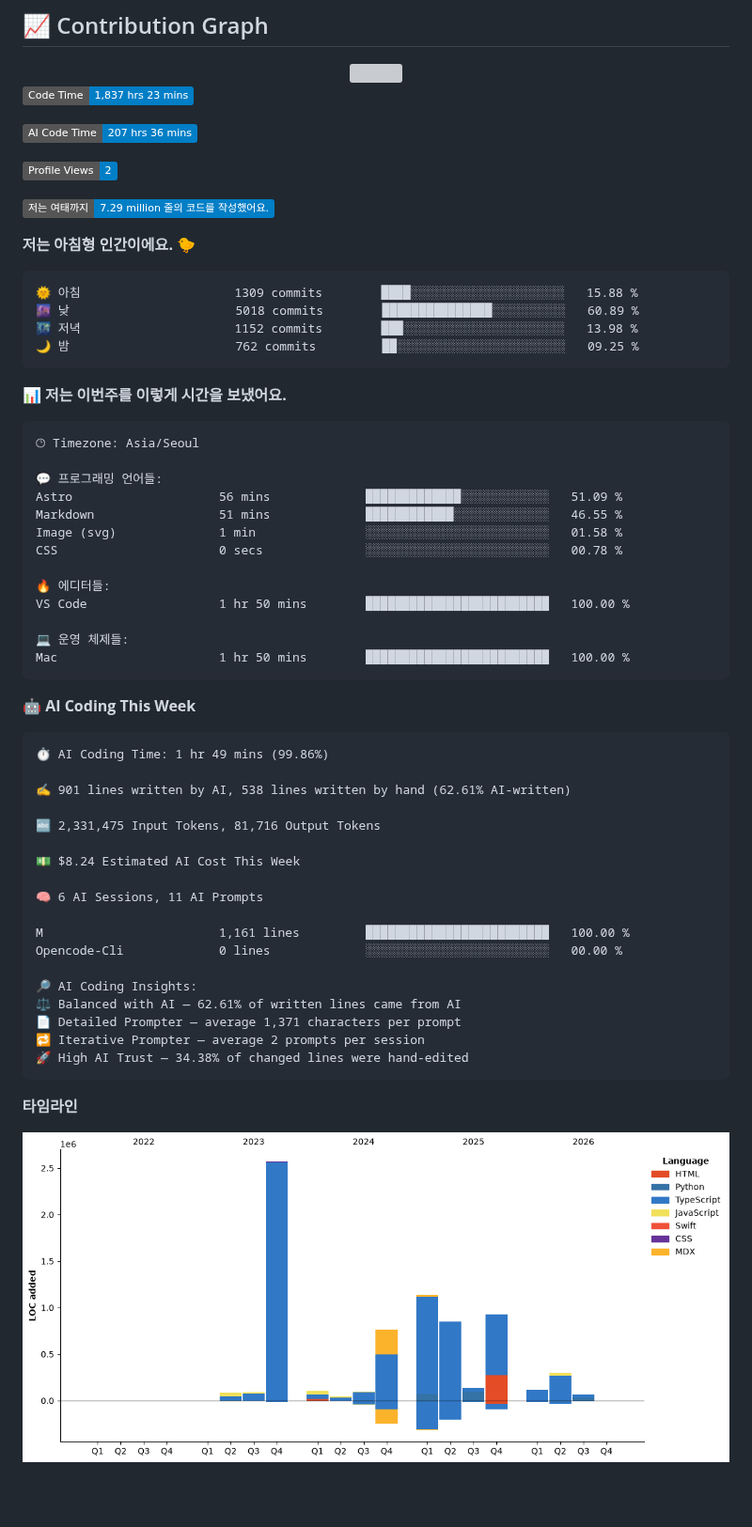
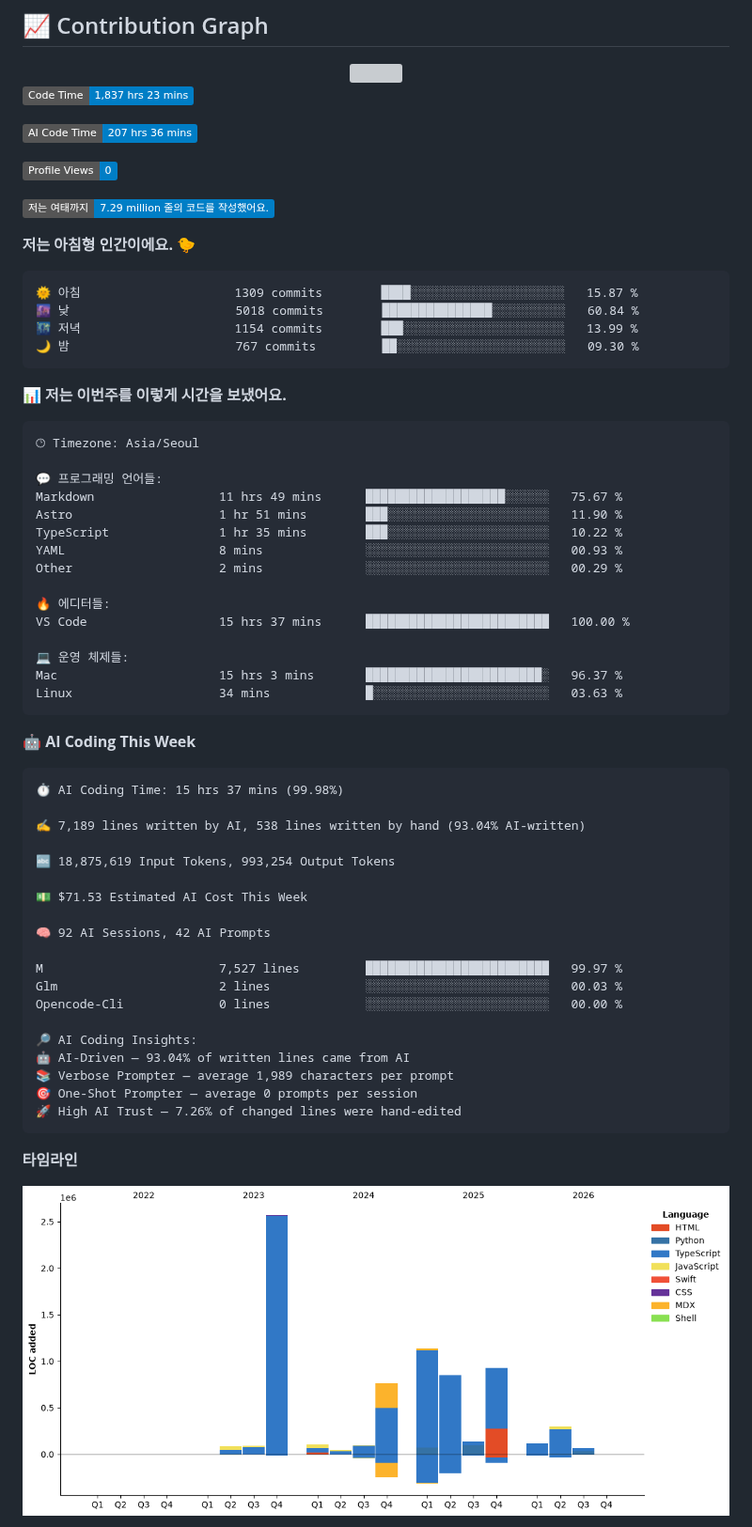
Before and after one commit to ruehan/ruehan, a Markdown page: README.md, the part around one of its changes. Shown at 94% size. Rendered like a GitHub page; pictures changed too: assets/bar_graph.png; badges without logos; blank space fills up the shorter version; grey boxes are pictures that could not be loaded.

Commit message:
Updated with Dev Metrics

````diff
--- a/README.md
+++ b/README.md
@@ -138,17 +138,17 @@
 
 ![AI Code Time](http://img.shields.io/badge/AI%20Code%20Time-207%20hrs%2036%20mins-blue?style=flat)
 
-![Profile Views](http://img.shields.io/badge/Profile%20Views-2-blue?style=flat)
+![Profile Views](http://img.shields.io/badge/Profile%20Views-0-blue?style=flat)
 
 ![Lines of code](https://img.shields.io/badge/%EC%A0%80%EB%8A%94%20%EC%97%AC%ED%83%9C%EA%B9%8C%EC%A7%80%20-7.29%20million%20%EC%A4%84%EC%9D%98%20%EC%BD%94%EB%93%9C%EB%A5%BC%20%EC%9E%91%EC%84%B1%ED%96%88%EC%96%B4%EC%9A%94.-blue?style=flat)
 
 **저는 아침형 인간이에요. 🐤**
 
 ```text
-🌞 아침                     1309 commits        ████░░░░░░░░░░░░░░░░░░░░░   15.88 %
-🌆 낮　                     5018 commits        ███████████████░░░░░░░░░░   60.89 %
-🌃 저녁                     1152 commits        ███░░░░░░░░░░░░░░░░░░░░░░   13.98 %
-🌙 밤　                     762 commits         ██░░░░░░░░░░░░░░░░░░░░░░░   09.25 %
+🌞 아침                     1309 commits        ████░░░░░░░░░░░░░░░░░░░░░   15.87 %
+🌆 낮　                     5018 commits        ███████████████░░░░░░░░░░   60.84 %
+🌃 저녁                     1154 commits        ███░░░░░░░░░░░░░░░░░░░░░░   13.99 %
+🌙 밤　                     767 commits         ██░░░░░░░░░░░░░░░░░░░░░░░   09.30 %
 ```
 
 
@@ -158,39 +158,42 @@
 🕑︎ Timezone: Asia/Seoul
 
 💬 프로그래밍 언어들:
-Astro                    56 mins             █████████████░░░░░░░░░░░░   51.09 %
-Markdown                 51 mins             ████████████░░░░░░░░░░░░░   46.55 %
-Image (svg)              1 min               ░░░░░░░░░░░░░░░░░░░░░░░░░   01.58 %
-CSS                      0 secs              ░░░░░░░░░░░░░░░░░░░░░░░░░   00.78 %
+Markdown                 11 hrs 49 mins      ███████████████████░░░░░░   75.67 %
+Astro                    1 hr 51 mins        ███░░░░░░░░░░░░░░░░░░░░░░   11.90 %
+TypeScript               1 hr 35 mins        ███░░░░░░░░░░░░░░░░░░░░░░   10.22 %
+YAML                     8 mins              ░░░░░░░░░░░░░░░░░░░░░░░░░   00.93 %
+Other                    2 mins              ░░░░░░░░░░░░░░░░░░░░░░░░░   00.29 %
 
 🔥 에디터들:
-VS Code                  1 hr 50 mins        █████████████████████████   100.00 %
+VS Code                  15 hrs 37 mins      █████████████████████████   100.00 %
 
 💻 운영 체제들:
-Mac                      1 hr 50 mins        █████████████████████████   100.00 %
+Mac                      15 hrs 3 mins       ████████████████████████░   96.37 %
+Linux                    34 mins             █░░░░░░░░░░░░░░░░░░░░░░░░   03.63 %
 ```
 
 🤖 **AI Coding This Week**
 
 ```text
-⏱ AI Coding Time: 1 hr 49 mins (99.86%)
+⏱ AI Coding Time: 15 hrs 37 mins (99.98%)
 
-✍️ 901 lines written by AI, 538 lines written by hand (62.61% AI-written)
+✍️ 7,189 lines written by AI, 538 lines written by hand (93.04% AI-written)
 
-🔤 2,331,475 Input Tokens, 81,716 Output Tokens
+🔤 18,875,619 Input Tokens, 993,254 Output Tokens
 
-💵 $8.24 Estimated AI Cost This Week
+💵 $71.53 Estimated AI Cost This Week
 
-🧠 6 AI Sessions, 11 AI Prompts
+🧠 92 AI Sessions, 42 AI Prompts
 
-M                        1,161 lines         █████████████████████████   100.00 %
+M                        7,527 lines         █████████████████████████   99.97 %
+Glm                      2 lines             ░░░░░░░░░░░░░░░░░░░░░░░░░   00.03 %
 Opencode-Cli             0 lines             ░░░░░░░░░░░░░░░░░░░░░░░░░   00.00 %
 
 🔎 AI Coding Insights:
-⚖️ Balanced with AI — 62.61% of written lines came from AI
-📄 Detailed Prompter — average 1,371 characters per prompt
-🔁 Iterative Prompter — average 2 prompts per session
-🚀 High AI Trust — 34.38% of changed lines were hand-edited
+🤖 AI-Driven — 93.04% of written lines came from AI
+📚 Verbose Prompter — average 1,989 characters per prompt
+🎯 One-Shot Prompter — average 0 prompts per session
+🚀 High AI Trust — 7.26% of changed lines were hand-edited
 ```
 
 **타임라인**
````
Also changed, not shown: other parts of README.md (+1 -1 lines).
